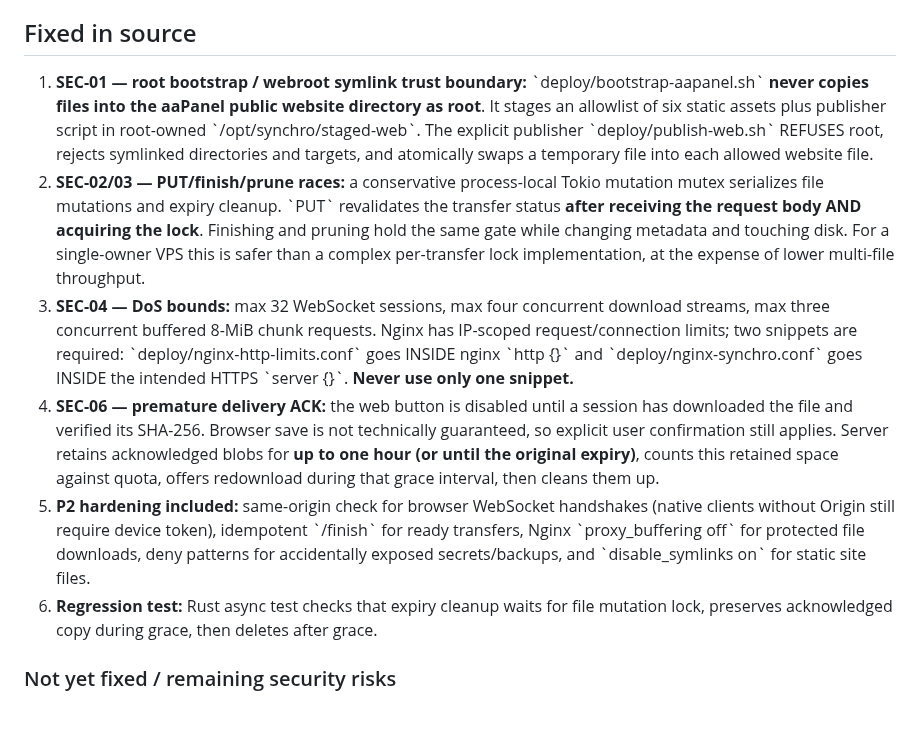
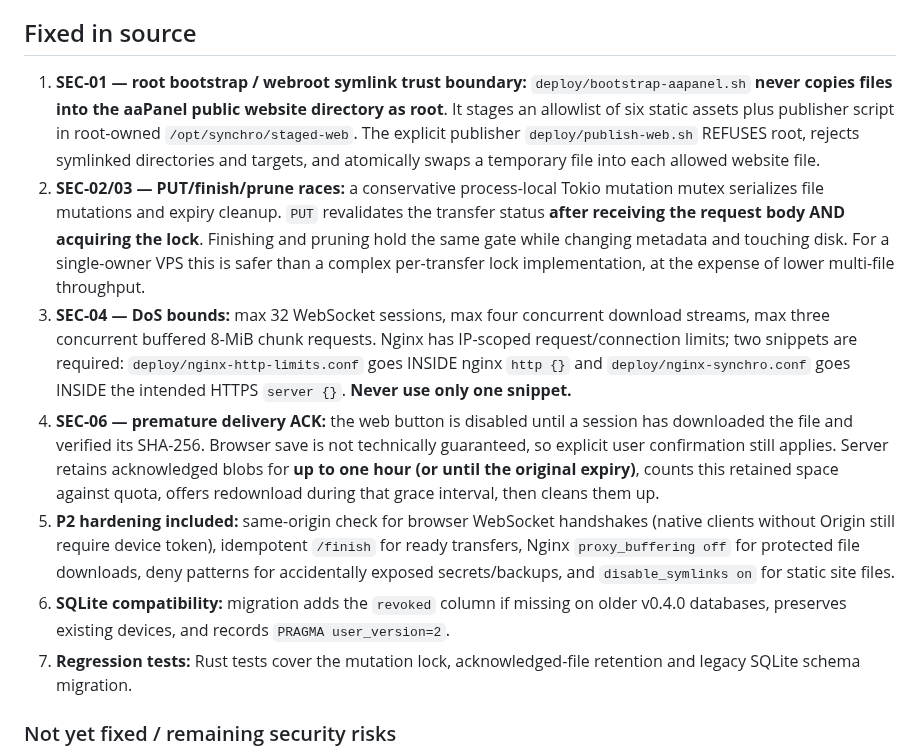
Before and after one commit to kabasik007/synchro, a Markdown page: docs/RELEASE-0.4.2.md, the part around one of its changes. Drawn GitHub-style; blank space fills up the shorter version.

Commit message:
docs: document SQLite migration and polish security release notes

```diff
--- a/docs/RELEASE-0.4.2.md
+++ b/docs/RELEASE-0.4.2.md
@@ -5,12 +5,13 @@
 
 ## Fixed in source
 
-1. **SEC-01 — root bootstrap / webroot symlink trust boundary:** \`deploy/bootstrap-aapanel.sh\` **never copies files into the aaPanel public website directory as root**. It stages an allowlist of six static assets plus publisher script in root-owned \`/opt/synchro/staged-web\`. The explicit publisher \`deploy/publish-web.sh\` REFUSES root, rejects symlinked directories and targets, and atomically swaps a temporary file into each allowed website file.
-2. **SEC-02/03 — PUT/finish/prune races:** a conservative process-local Tokio mutation mutex serializes file mutations and expiry cleanup. \`PUT\` revalidates the transfer status **after receiving the request body AND acquiring the lock**. Finishing and pruning hold the same gate while changing metadata and touching disk. For a single-owner VPS this is safer than a complex per-transfer lock implementation, at the expense of lower multi-file throughput.
-3. **SEC-04 — DoS bounds:** max 32 WebSocket sessions, max four concurrent download streams, max three concurrent buffered 8-MiB chunk requests. Nginx has IP-scoped request/connection limits; two snippets are required: \`deploy/nginx-http-limits.conf\` goes INSIDE nginx \`http {}\` and \`deploy/nginx-synchro.conf\` goes INSIDE the intended HTTPS \`server {}\`. **Never use only one snippet.**
+1. **SEC-01 — root bootstrap / webroot symlink trust boundary:** `deploy/bootstrap-aapanel.sh` **never copies files into the aaPanel public website directory as root**. It stages an allowlist of six static assets plus publisher script in root-owned `/opt/synchro/staged-web`. The explicit publisher `deploy/publish-web.sh` REFUSES root, rejects symlinked directories and targets, and atomically swaps a temporary file into each allowed website file.
+2. **SEC-02/03 — PUT/finish/prune races:** a conservative process-local Tokio mutation mutex serializes file mutations and expiry cleanup. `PUT` revalidates the transfer status **after receiving the request body AND acquiring the lock**. Finishing and pruning hold the same gate while changing metadata and touching disk. For a single-owner VPS this is safer than a complex per-transfer lock implementation, at the expense of lower multi-file throughput.
+3. **SEC-04 — DoS bounds:** max 32 WebSocket sessions, max four concurrent download streams, max three concurrent buffered 8-MiB chunk requests. Nginx has IP-scoped request/connection limits; two snippets are required: `deploy/nginx-http-limits.conf` goes INSIDE nginx `http {}` and `deploy/nginx-synchro.conf` goes INSIDE the intended HTTPS `server {}`. **Never use only one snippet.**
 4. **SEC-06 — premature delivery ACK:** the web button is disabled until a session has downloaded the file and verified its SHA-256. Browser save is not technically guaranteed, so explicit user confirmation still applies. Server retains acknowledged blobs for **up to one hour (or until the original expiry)**, counts this retained space against quota, offers redownload during that grace interval, then cleans them up.
-5. **P2 hardening included:** same-origin check for browser WebSocket handshakes (native clients without Origin still require device token), idempotent \`/finish\` for ready transfers, Nginx \`proxy_buffering off\` for protected file downloads, deny patterns for accidentally exposed secrets/backups, and \`disable_symlinks on\` for static site files.
-6. **Regression test:** Rust async test checks that expiry cleanup waits for file mutation lock, preserves acknowledged copy during grace, then deletes after grace.
+5. **P2 hardening included:** same-origin check for browser WebSocket handshakes (native clients without Origin still require device token), idempotent `/finish` for ready transfers, Nginx `proxy_buffering off` for protected file downloads, deny patterns for accidentally exposed secrets/backups, and `disable_symlinks on` for static site files.
+6. **SQLite compatibility:** migration adds the `revoked` column if missing on older v0.4.0 databases, preserves existing devices, and records `PRAGMA user_version=2`.
+7. **Regression tests:** Rust tests cover the mutation lock, acknowledged-file retention and legacy SQLite schema migration.
 
 ### Not yet fixed / remaining security risks
 
```
Also changed, not shown: other parts of docs/RELEASE-0.4.2.md (+20 -20 lines).
